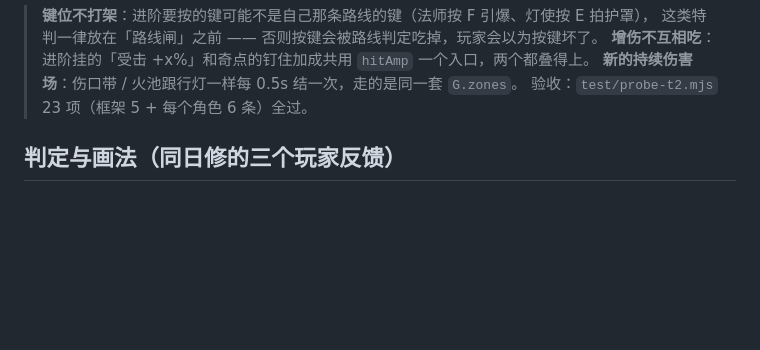
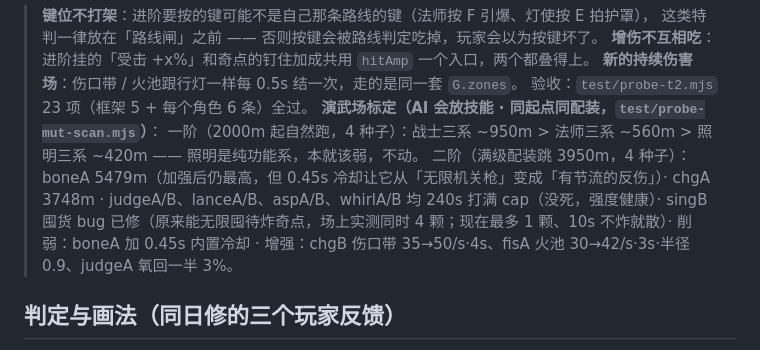
Before and after one commit to YBBCMG/sink, a Markdown page: README.md, the part around the change. GitHub-like rendering; blank space fills up the shorter version.

Commit message:
publish README.md

```diff
--- a/README.md
+++ b/README.md
@@ -395,6 +395,13 @@ node test/probe-balance.mjs
 > **增伤不互相吃**：进阶挂的「受击 +x%」和奇点的钉住加成共用 `hitAmp` 一个入口，两个都叠得上。
 > **新的持续伤害场**：伤口带 / 火池跟行灯一样每 0.5s 结一次，走的是同一套 `G.zones`。
 > 验收：`test/probe-t2.mjs` 23 项（框架 5 + 每个角色 6 条）全过。
+> **演武场标定（AI 会放技能 · 同起点同配装，`test/probe-mut-scan.mjs`）**：
+> 一阶（2000m 起自然跑，4 种子）：战士三系 ~950m > 法师三系 ~560m > 照明三系 ~420m —— 照明是纯功能系，本就该弱，不动。
+> 二阶（满级配装跳 3950m，4 种子）：boneA 5479m（加强后仍最高，但 0.45s 冷却让它从「无限机关枪」变成「有节流的反伤」）·
+> chgA 3748m · judgeA/B、lanceA/B、aspA/B、whirlA/B 均 240s 打满 cap（没死，强度健康）·
+> singB 囤货 bug 已修（原来能无限囤待炸奇点，场上实测同时 4 颗；现在最多 1 颗、10s 不炸就散）·
+> 削弱：boneA 加 0.45s 内置冷却 · 增强：chgB 伤口带 35→50/s·4s、fisA 火池 30→42/s·3s·半径 0.9、judgeA 氧回一半 3%。
+
 ## 判定与画法（同日修的三个玩家反馈）
 
 - **泥鳅（cable）是「一条线」，判定也必须是整条线。** 原来三处各写各的：光束只认身子**顶端一个点**
```
